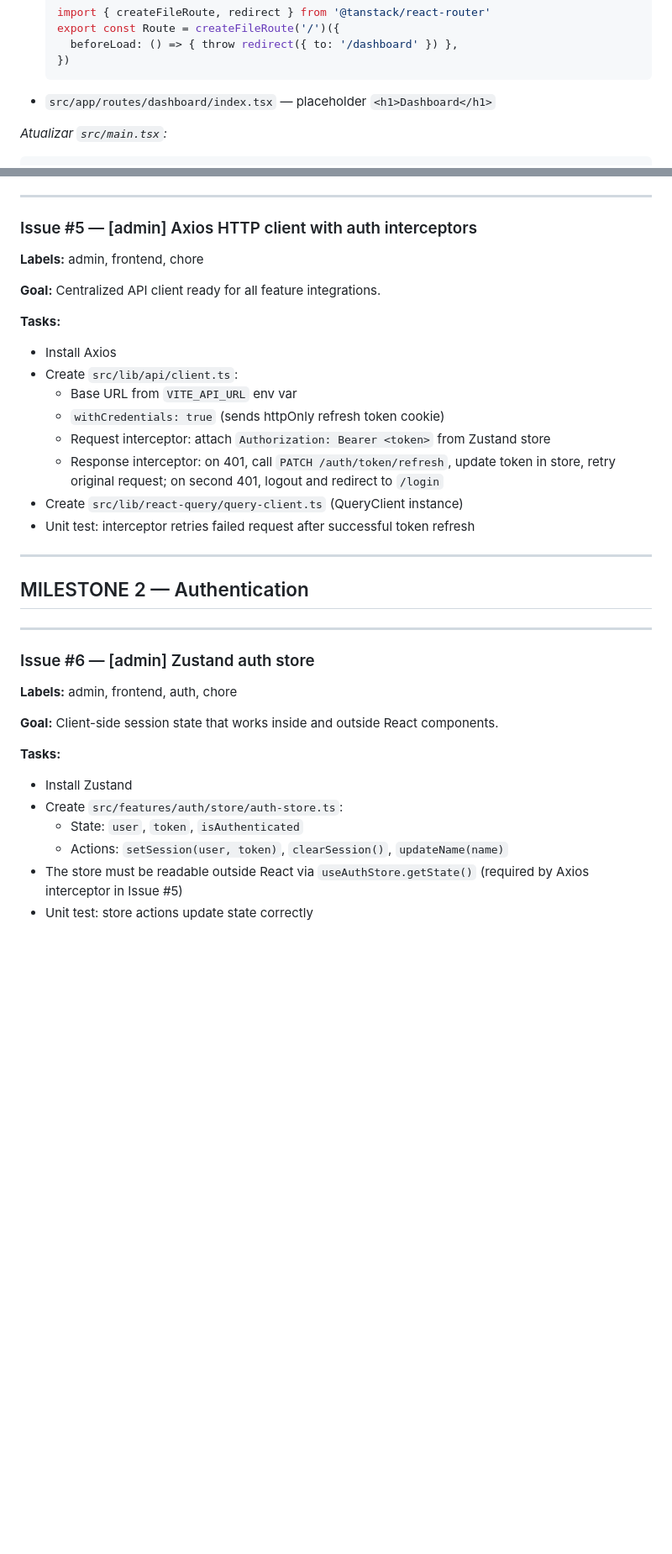
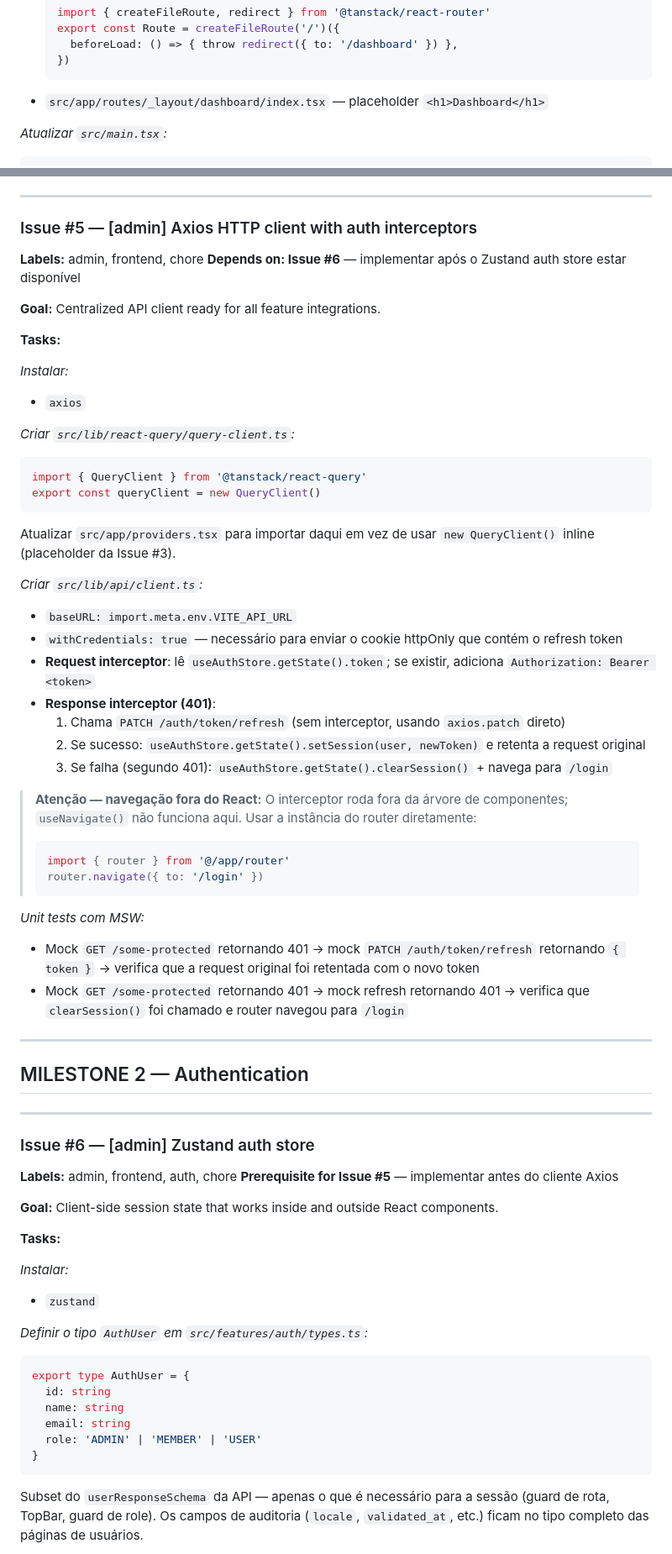
Before and after one commit to fabianoneumann/launchpad, a Markdown page: apps/admin/issues-plan.md, 2 parts joined by grey strips. Shown at 84% size. Drawn GitHub-style; blank space fills up the shorter version.

````diff
--- a/apps/admin/issues-plan.md
+++ b/apps/admin/issues-plan.md
@@ -136,7 +148,7 @@ export default defineConfig({
     beforeLoad: () => { throw redirect({ to: '/dashboard' }) },
   })
   ```
-- `src/app/routes/dashboard/index.tsx` — placeholder `<h1>Dashboard</h1>`
+- `src/app/routes/_layout/dashboard/index.tsx` — placeholder `<h1>Dashboard</h1>`
 
 *Atualizar `src/main.tsx`:*
 ```tsx
@@ -220,19 +245,41 @@ createRoot(document.getElementById('root')!).render(
 
 ### Issue #5 — [admin] Axios HTTP client with auth interceptors
 **Labels:** admin, frontend, chore
+**Depends on: Issue #6** — implementar após o Zustand auth store estar disponível
 
 **Goal:** Centralized API client ready for all feature integrations.
 
 **Tasks:**
-- Install Axios
-- Create `src/lib/api/client.ts`:
-  - Base URL from `VITE_API_URL` env var
-  - `withCredentials: true` (sends httpOnly refresh token cookie)
-  - Request interceptor: attach `Authorization: Bearer <token>` from Zustand store
-  - Response interceptor: on 401, call `PATCH /auth/token/refresh`, update token in store,
-    retry original request; on second 401, logout and redirect to `/login`
-- Create `src/lib/react-query/query-client.ts` (QueryClient instance)
-- Unit test: interceptor retries failed request after successful token refresh
+
+*Instalar:*
+- `axios`
+
+*Criar `src/lib/react-query/query-client.ts`:*
+```ts
+import { QueryClient } from '@tanstack/react-query'
+export const queryClient = new QueryClient()
+```
+Atualizar `src/app/providers.tsx` para importar daqui em vez de usar `new QueryClient()` inline (placeholder da Issue #3).
+
+*Criar `src/lib/api/client.ts`:*
+- `baseURL: import.meta.env.VITE_API_URL`
+- `withCredentials: true` — necessário para enviar o cookie httpOnly que contém o refresh token
+- **Request interceptor**: lê `useAuthStore.getState().token`; se existir, adiciona `Authorization: Bearer <token>`
+- **Response interceptor (401)**:
+  1. Chama `PATCH /auth/token/refresh` (sem interceptor, usando `axios.patch` direto)
+  2. Se sucesso: `useAuthStore.getState().setSession(user, newToken)` e retenta a request original
+  3. Se falha (segundo 401): `useAuthStore.getState().clearSession()` + navega para `/login`
+
+> **Atenção — navegação fora do React:** O interceptor roda fora da árvore de componentes;
+> `useNavigate()` não funciona aqui. Usar a instância do router diretamente:
+> ```ts
+> import { router } from '@/app/router'
+> router.navigate({ to: '/login' })
+> ```
+
+*Unit tests com MSW:*
+- Mock `GET /some-protected` retornando 401 → mock `PATCH /auth/token/refresh` retornando `{ token }` → verifica que a request original foi retentada com o novo token
+- Mock `GET /some-protected` retornando 401 → mock refresh retornando 401 → verifica que `clearSession()` foi chamado e router navegou para `/login`
 
 ---
 
@@ -242,14 +289,23 @@ createRoot(document.getElementById('root')!).render(
 
 ### Issue #6 — [admin] Zustand auth store
 **Labels:** admin, frontend, auth, chore
+**Prerequisite for Issue #5** — implementar antes do cliente Axios
 
 **Goal:** Client-side session state that works inside and outside React components.
 
 **Tasks:**
-- Install Zustand
-- Create `src/features/auth/store/auth-store.ts`:
-  - State: `user`, `token`, `isAuthenticated`
-  - Actions: `setSession(user, token)`, `clearSession()`, `updateName(name)`
-- The store must be readable outside React via `useAuthStore.getState()`
-  (required by Axios interceptor in Issue #5)
-- Unit test: store actions update state correctly
+
+*Instalar:*
+- `zustand`
+
+*Definir o tipo `AuthUser` em `src/features/auth/types.ts`:*
+```ts
+export type AuthUser = {
+  id: string
+  name: string
+  email: string
+  role: 'ADMIN' | 'MEMBER' | 'USER'
+}
+```
+Subset do `userResponseSchema` da API — apenas o que é necessário para a sessão (guard de rota, TopBar, guard de role). Os campos de auditoria (`locale`, `validated_at`, etc.) ficam no tipo completo das páginas de usuários.
+
````
Also changed, not shown: other parts of apps/admin/issues-plan.md (+52 -3 lines).
